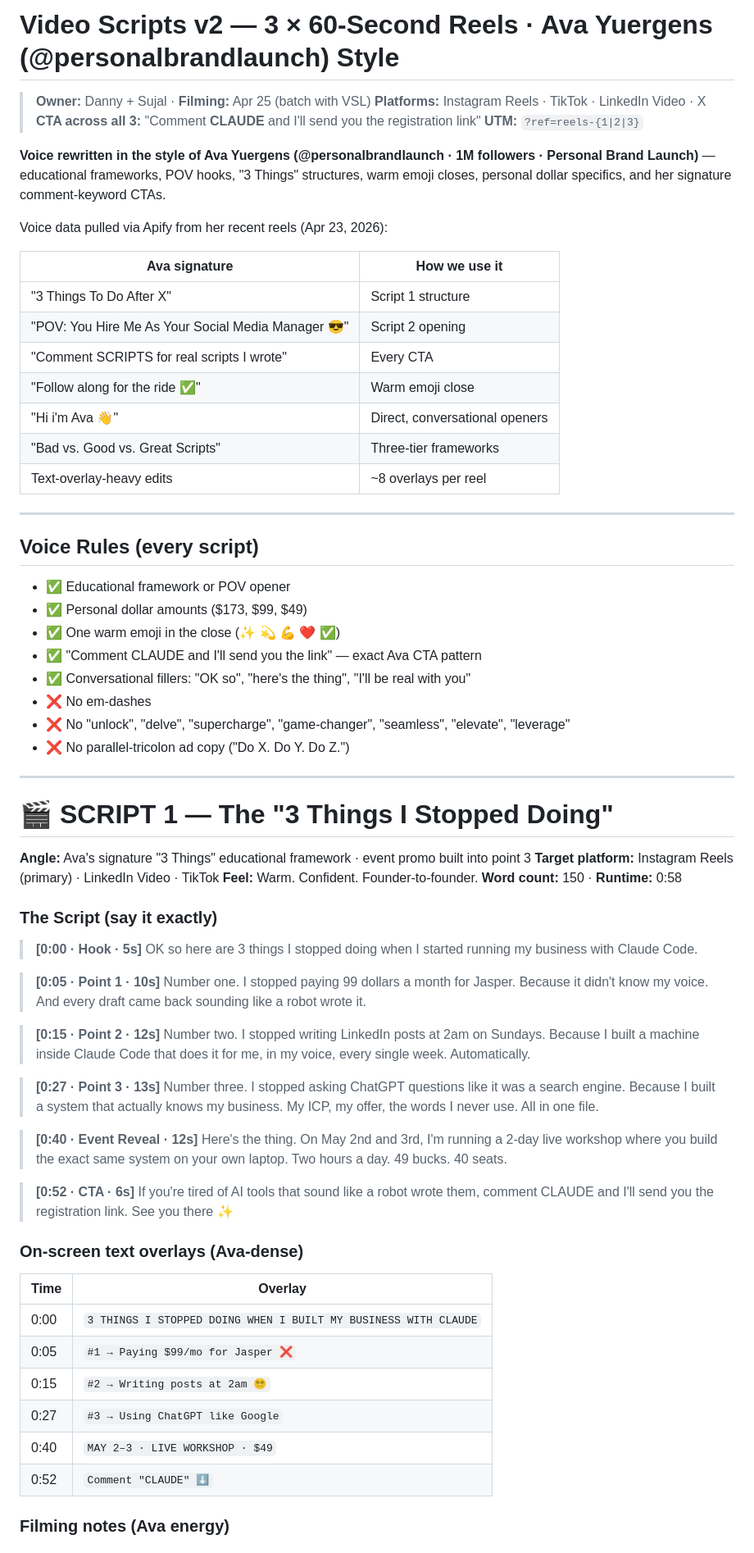
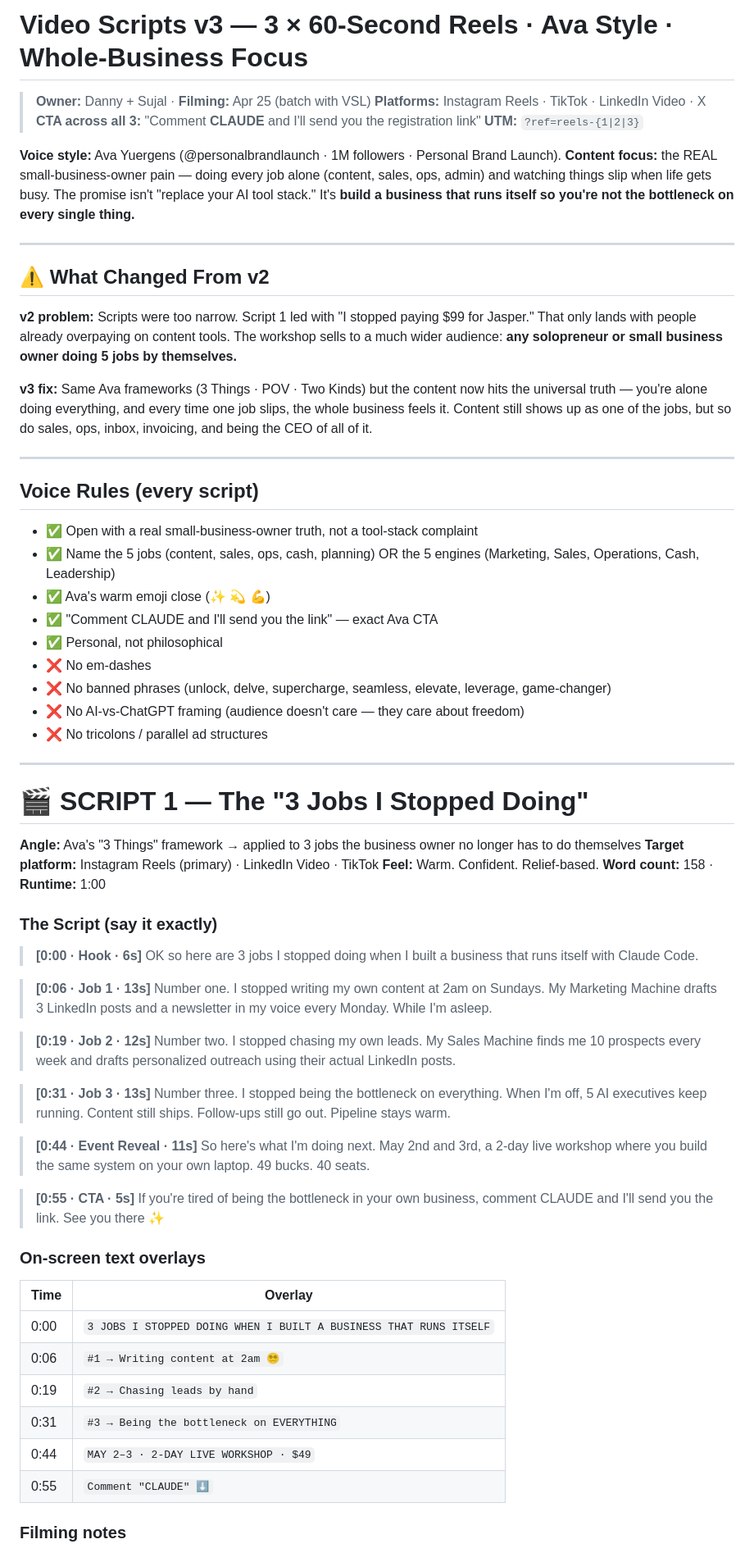
Before and after one commit to danielpaulai/Purely-Personal-Run-a-business-by-itself, a Markdown page: campaign/video-scripts.md, the part around one of its changes. Shown at 82% size. Drawn GitHub-style.

```diff
--- a/campaign/video-scripts.md
+++ b/campaign/video-scripts.md
@@ -1,79 +1,77 @@
-# Video Scripts v2 — 3 × 60-Second Reels · Ava Yuergens (@personalbrandlaunch) Style
+# Video Scripts v3 — 3 × 60-Second Reels · Ava Style · Whole-Business Focus
 
 > **Owner:** Danny + Sujal · **Filming:** Apr 25 (batch with VSL)
 > **Platforms:** Instagram Reels · TikTok · LinkedIn Video · X
 > **CTA across all 3:** "Comment **CLAUDE** and I'll send you the registration link"
 > **UTM:** `?ref=reels-{1|2|3}`
 
-**Voice rewritten in the style of Ava Yuergens (@personalbrandlaunch · 1M followers · Personal Brand Launch)** — educational frameworks, POV hooks, "3 Things" structures, warm emoji closes, personal dollar specifics, and her signature comment-keyword CTAs.
+**Voice style:** Ava Yuergens (@personalbrandlaunch · 1M followers · Personal Brand Launch).
+**Content focus:** the REAL small-business-owner pain — doing every job alone (content, sales, ops, admin) and watching things slip when life gets busy. The promise isn't "replace your AI tool stack." It's **build a business that runs itself so you're not the bottleneck on every single thing.**
 
-Voice data pulled via Apify from her recent reels (Apr 23, 2026):
+---
 
-| Ava signature | How we use it |
-|---|---|
-| "3 Things To Do After X" | Script 1 structure |
-| "POV: You Hire Me As Your Social Media Manager 😎" | Script 2 opening |
-| "Comment SCRIPTS for real scripts I wrote" | Every CTA |
-| "Follow along for the ride ✅" | Warm emoji close |
-| "Hi i'm Ava 👋" | Direct, conversational openers |
-| "Bad vs. Good vs. Great Scripts" | Three-tier frameworks |
-| Text-overlay-heavy edits | ~8 overlays per reel |
+## ⚠ What Changed From v2
+
+**v2 problem:** Scripts were too narrow. Script 1 led with "I stopped paying $99 for Jasper." That only lands with people already overpaying on content tools. The workshop sells to a much wider audience: **any solopreneur or small business owner doing 5 jobs by themselves.**
+
+**v3 fix:** Same Ava frameworks (3 Things · POV · Two Kinds) but the content now hits the universal truth — you're alone doing everything, and every time one job slips, the whole business feels it. Content still shows up as one of the jobs, but so do sales, ops, inbox, invoicing, and being the CEO of all of it.
 
 ---
 
 ## Voice Rules (every script)
 
-- ✅ Educational framework or POV opener
-- ✅ Personal dollar amounts ($173, $99, $49)
-- ✅ One warm emoji in the close (✨ 💫 💪 ❤️ ✅)
-- ✅ "Comment CLAUDE and I'll send you the link" — exact Ava CTA pattern
-- ✅ Conversational fillers: "OK so", "here's the thing", "I'll be real with you"
+- ✅ Open with a real small-business-owner truth, not a tool-stack complaint
+- ✅ Name the 5 jobs (content, sales, ops, cash, planning) OR the 5 engines (Marketing, Sales, Operations, Cash, Leadership)
+- ✅ Ava's warm emoji close (✨ 💫 💪)
+- ✅ "Comment CLAUDE and I'll send you the link" — exact Ava CTA
+- ✅ Personal, not philosophical
 - ❌ No em-dashes
-- ❌ No "unlock", "delve", "supercharge", "game-changer", "seamless", "elevate", "leverage"
-- ❌ No parallel-tricolon ad copy ("Do X. Do Y. Do Z.")
+- ❌ No banned phrases (unlock, delve, supercharge, seamless, elevate, leverage, game-changer)
+- ❌ No AI-vs-ChatGPT framing (audience doesn't care — they care about freedom)
+- ❌ No tricolons / parallel ad structures
 
 ---
 
-# 🎬 SCRIPT 1 — The "3 Things I Stopped Doing"
+# 🎬 SCRIPT 1 — The "3 Jobs I Stopped Doing"
 
-**Angle:** Ava's signature "3 Things" educational framework · event promo built into point 3
+**Angle:** Ava's "3 Things" framework → applied to 3 jobs the business owner no longer has to do themselves
 **Target platform:** Instagram Reels (primary) · LinkedIn Video · TikTok
-**Feel:** Warm. Confident. Founder-to-founder.
-**Word count:** 150 · **Runtime:** 0:58
+**Feel:** Warm. Confident. Relief-based.
+**Word count:** 158 · **Runtime:** 1:00
 
 ### The Script (say it exactly)
 
-> **[0:00 · Hook · 5s]**
-> OK so here are 3 things I stopped doing when I started running my business with Claude Code.
+> **[0:00 · Hook · 6s]**
+> OK so here are 3 jobs I stopped doing when I built a business that runs itself with Claude Code.
 
-> **[0:05 · Point 1 · 10s]**
-> Number one. I stopped paying 99 dollars a month for Jasper.
-> Because it didn't know my voice. And every draft came back sounding like a robot wrote it.
+> **[0:06 · Job 1 · 13s]**
+> Number one. I stopped writing my own content at 2am on Sundays.
+> My Marketing Machine drafts 3 LinkedIn posts and a newsletter in my voice every Monday. While I'm asleep.
 
-> **[0:15 · Point 2 · 12s]**
-> Number two. I stopped writing LinkedIn posts at 2am on Sundays.
-> Because I built a machine inside Claude Code that does it for me, in my voice, every single week. Automatically.
+> **[0:19 · Job 2 · 12s]**
+> Number two. I stopped chasing my own leads.
+> My Sales Machine finds me 10 prospects every week and drafts personalized outreach using their actual LinkedIn posts.
 
-> **[0:27 · Point 3 · 13s]**
-> Number three. I stopped asking ChatGPT questions like it was a search engine.
-> Because I built a system that actually knows my business. My ICP, my offer, the words I never use. All in one file.
+> **[0:31 · Job 3 · 13s]**
+> Number three. I stopped being the bottleneck on everything.
+> When I'm off, 5 AI executives keep running. Content still ships. Follow-ups still go out. Pipeline stays warm.
 
-> **[0:40 · Event Reveal · 12s]**
-> Here's the thing. On May 2nd and 3rd, I'm running a 2-day live workshop where you build the exact same system on your own laptop. Two hours a day. 49 bucks. 40 seats.
+> **[0:44 · Event Reveal · 11s]**
+> So here's what I'm doing next. May 2nd and 3rd, a 2-day live workshop where you build the same system on your own laptop. 49 bucks. 40 seats.
 
-> **[0:52 · CTA · 6s]**
-> If you're tired of AI tools that sound like a robot wrote them, comment CLAUDE and I'll send you the registration link. See you there ✨
+> **[0:55 · CTA · 5s]**
+> If you're tired of being the bottleneck in your own business, comment CLAUDE and I'll send you the link. See you there ✨
 
-### On-screen text overlays (Ava-dense)
+### On-screen text overlays
 
 | Time | Overlay |
 |------|---------|
-| 0:00 | `3 THINGS I STOPPED DOING WHEN I BUILT MY BUSINESS WITH CLAUDE` |
-| 0:05 | `#1 → Paying $99/mo for Jasper ❌` |
-| 0:15 | `#2 → Writing posts at 2am 😵‍💫` |
-| 0:27 | `#3 → Using ChatGPT like Google` |
-| 0:40 | `MAY 2–3 · LIVE WORKSHOP · $49` |
-| 0:52 | `Comment "CLAUDE" ⬇` |
+| 0:00 | `3 JOBS I STOPPED DOING WHEN I BUILT A BUSINESS THAT RUNS ITSELF` |
+| 0:06 | `#1 → Writing content at 2am 😵‍💫` |
+| 0:19 | `#2 → Chasing leads by hand` |
+| 0:31 | `#3 → Being the bottleneck on EVERYTHING` |
+| 0:44 | `MAY 2–3 · 2-DAY LIVE WORKSHOP · $49` |
+| 0:55 | `Comment "CLAUDE" ⬇` |
 
-### Filming notes (Ava energy)
+### Filming notes
 
```
Also changed, not shown: other parts of campaign/video-scripts.md (+95 -94 lines).
